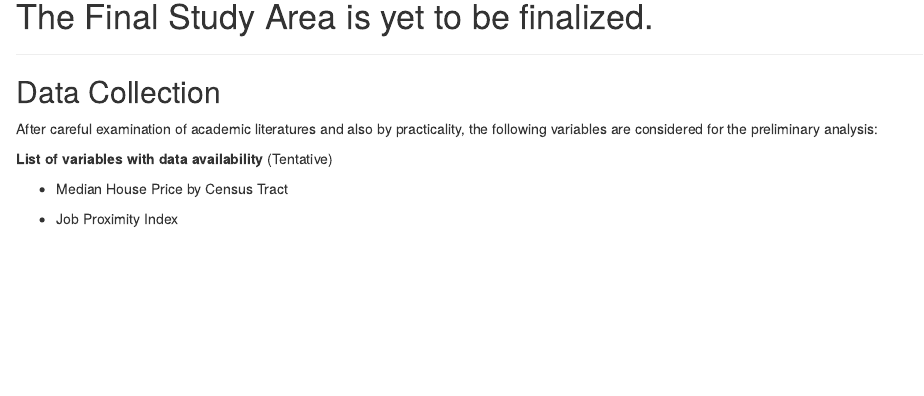
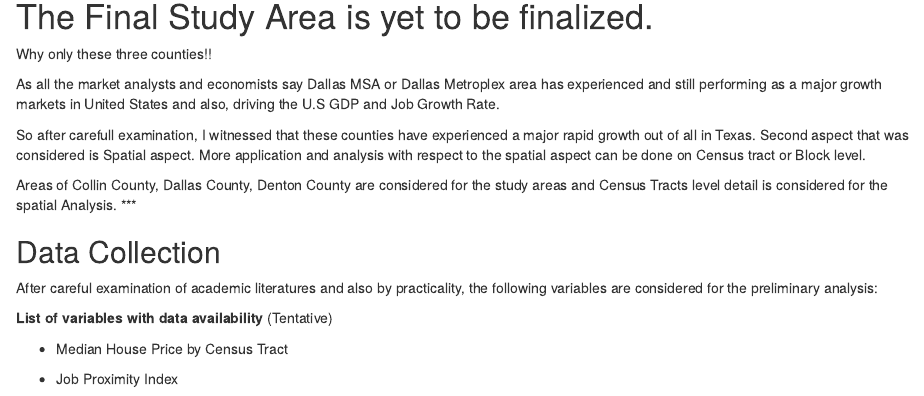
Before and after one commit to danishpazz/Spatial-Analysis, an R Markdown document (Regression_DFW.Rmd): the page in a window 1100 px wide, from 3470 px down. The pictures show the output file Regression_DFW.html that the author committed with the source, opened offline.

Commit message:
Cimmit234

```diff
--- a/Regression_DFW.Rmd
+++ b/Regression_DFW.Rmd
@@ -70,6 +70,14 @@ Image: ![](County_CT_PercapiInc.png)
 
 #The Final Study Area is yet to be finalized.
 
+Why only these three counties!!
+
+As all the market analysts and economists say Dallas MSA or Dallas Metroplex area has experienced and still performing as a major growth markets in United States and also, driving the U.S GDP and Job Growth Rate.
+
+So after carefull examination, I witnessed that these counties have experienced a major rapid growth out of all in Texas.
+Second aspect that was considered is Spatial aspect. More application and analysis with respect to the spatial aspect can be done on Census tract or Block level.
+
+Areas of Collin County, Dallas County, Denton County are considered for the study areas and Census Tracts level detail is considered for the spatial Analysis.
 ***
 
 ## Data Collection
```
Also changed, not shown: Regression_DFW.html, 1 other file.
